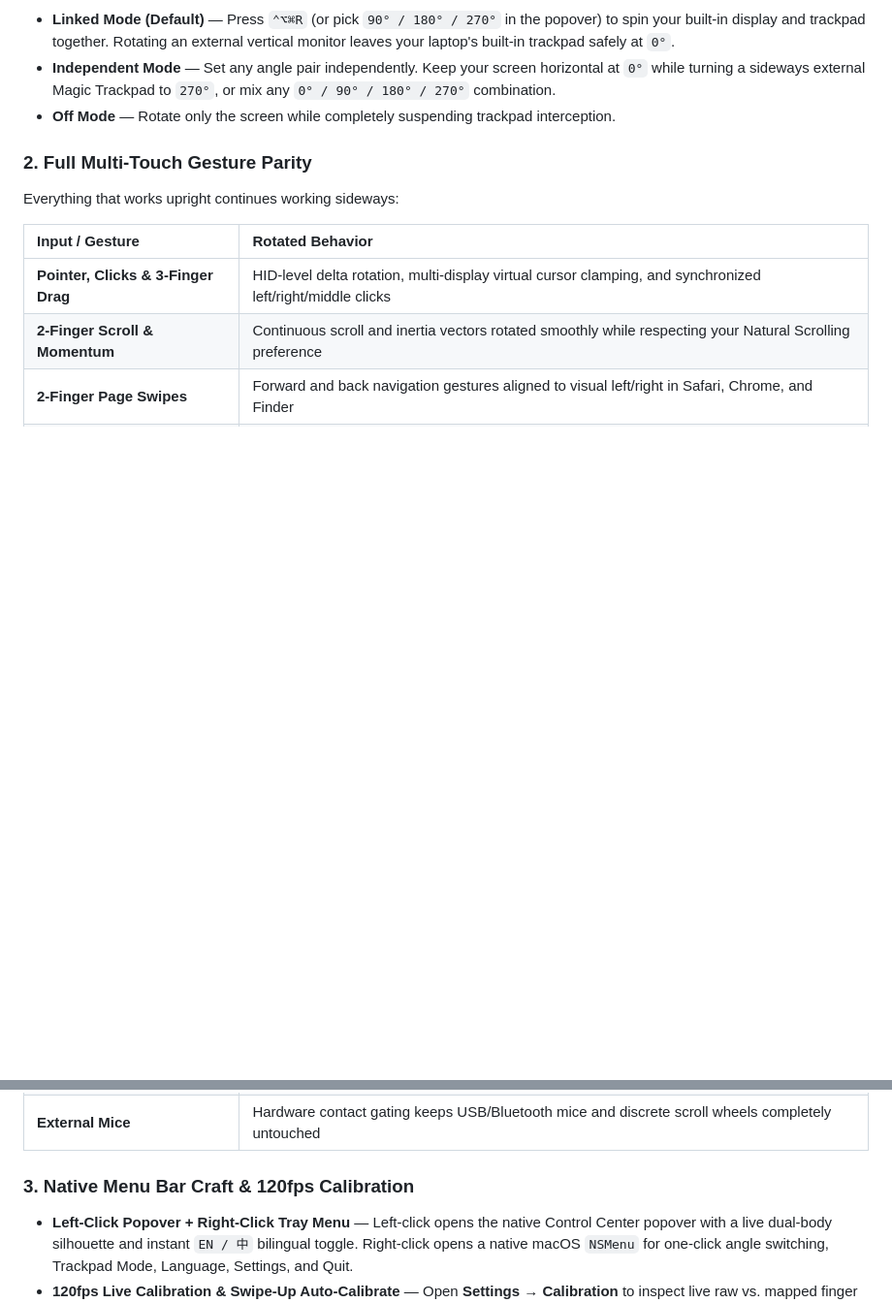
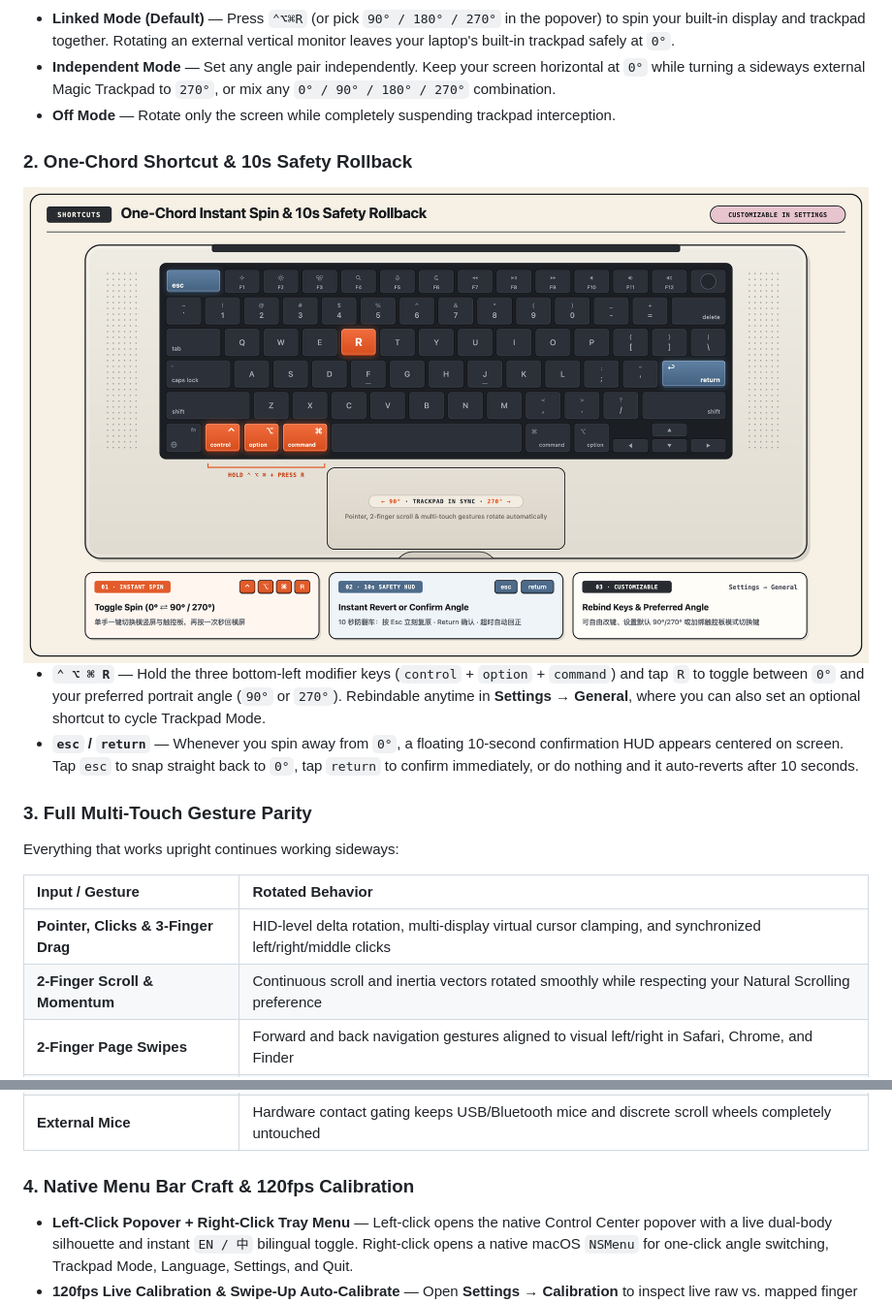
Before and after one commit to BobbyCats/SpinMac, a Markdown page: README.md, 2 parts joined by grey strips. Shown at 97% size. Rendered like a GitHub page; pictures changed too: docs/assets/shortcuts-keyboard.png (added); blank space fills up the shorter version.

Commit message:
docs: add MacBook keyboard shortcut diagram to READMEs

```diff
--- a/README.md
+++ b/README.md
@@ -92,7 +92,16 @@ NOTARY_PROFILE="your-notary-profile" \
 - **Independent Mode** — Set any angle pair independently. Keep your screen horizontal at `0°` while turning a sideways external Magic Trackpad to `270°`, or mix any `0° / 90° / 180° / 270°` combination.
 - **Off Mode** — Rotate only the screen while completely suspending trackpad interception.
 
-### 2. Full Multi-Touch Gesture Parity
+### 2. One-Chord Shortcut & 10s Safety Rollback
+
+<div align="center">
+  <img src="docs/assets/shortcuts-keyboard.png" alt="SpinMac MacBook keyboard shortcut diagram highlighting Control+Option+Command+R to toggle spin and Esc/Return for the 10-second safety rollback HUD" width="100%"/>
+</div>
+
+- **`⌃ ⌥ ⌘ R`** — Hold the three bottom-left modifier keys (`control` + `option` + `command`) and tap `R` to toggle between `0°` and your preferred portrait angle (`90°` or `270°`). Rebindable anytime in **Settings → General**, where you can also set an optional shortcut to cycle Trackpad Mode.
+- **`esc` / `return`** — Whenever you spin away from `0°`, a floating 10-second confirmation HUD appears centered on screen. Tap `esc` to snap straight back to `0°`, tap `return` to confirm immediately, or do nothing and it auto-reverts after 10 seconds.
+
+### 3. Full Multi-Touch Gesture Parity
 Everything that works upright continues working sideways:
 
 | Input / Gesture | Rotated Behavior |
@@ -103,7 +112,7 @@ Everything that works upright continues working sideways:
 | **3/4-Finger Spaces & Mission Control** | Rewrites both `CGEvent` and underlying `IOHIDEvent` Dock-swipe vectors so Spaces, Mission Control, and App Exposé follow your fingers |
 | **External Mice** | Hardware contact gating keeps USB/Bluetooth mice and discrete scroll wheels completely untouched |
 
-### 3. Native Menu Bar Craft & 120fps Calibration
+### 4. Native Menu Bar Craft & 120fps Calibration
 - **Left-Click Popover + Right-Click Tray Menu** — Left-click opens the native Control Center popover with a live dual-body silhouette and instant `EN / 中` bilingual toggle. Right-click opens a native macOS `NSMenu` for one-click angle switching, Trackpad Mode, Language, Settings, and Quit.
 - **120fps Live Calibration & Swipe-Up Auto-Calibrate** — Open **Settings → Calibration** to inspect live raw vs. mapped finger trails on a SwiftUI `Canvas`. Unsure whether your setup is `90°` or `270°`? Click **Swipe Up to Auto-Calibrate**, swipe visually upward once, and SpinMac locks in the angle automatically.
 - **Zero Background Drag & Cursor Safety Net**:
```
Also changed, not shown: README.zh-CN.md (+11 -2 lines).
